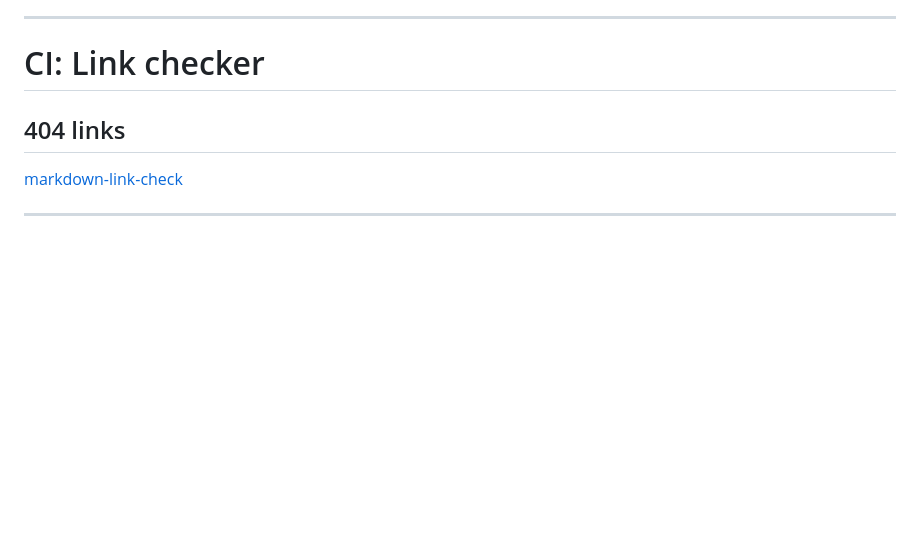
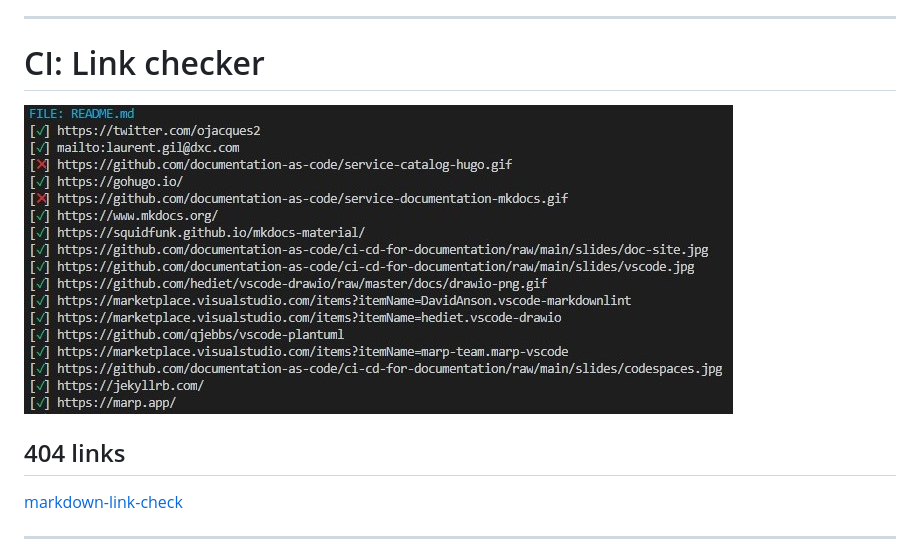
Before and after one commit to documentation-as-code/ci-cd-for-documentation, a Markdown page: slides/README.md, the part around the change printed below. Rendered like a GitHub page; pictures changed too: slides/markdown-link-check.jpg (added); blank space fills up the shorter version.

Commit message:
Add screenshot for markdown-link-check (#3)

```diff
--- a/slides/README.md
+++ b/slides/README.md
@@ -168,6 +169,8 @@ Use your favorite code editor.
 
 ---
 # CI: Link checker
+
+![bg right 95%](markdown-link-check.jpg)
 
 ## 404 links
 
```
Also changed, not shown: other parts of slides/README.md (+1 -0 lines).
